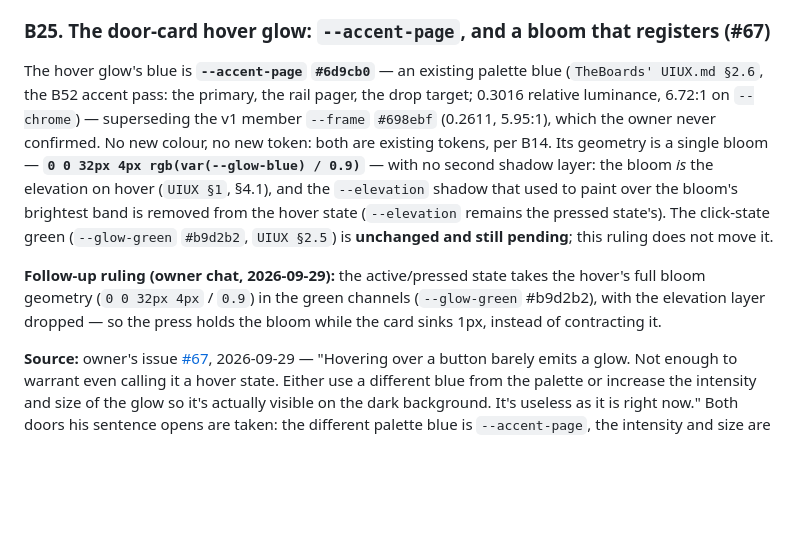
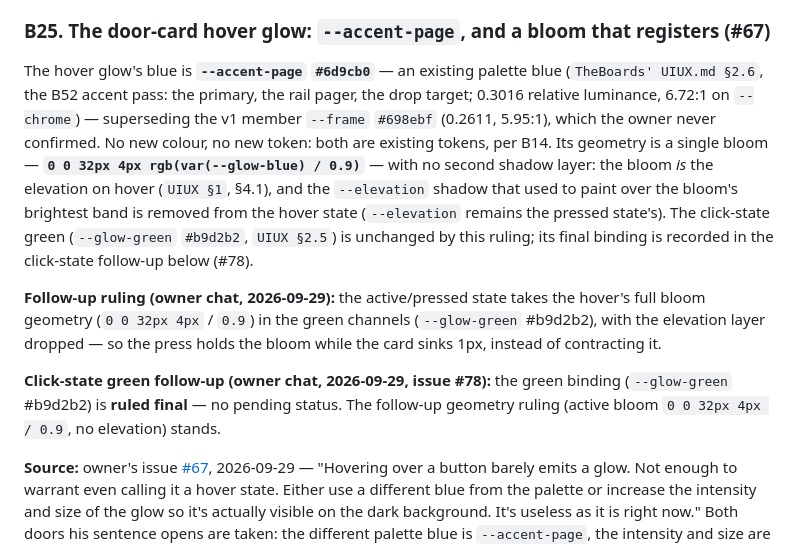
Before and after one commit to AlastairZeved/The-Portfolio, a Markdown page: docs/DECISIONS.md, the part around the change. GitHub-like rendering; blank space fills up the shorter version.

```diff
--- a/docs/DECISIONS.md
+++ b/docs/DECISIONS.md
@@ -373,8 +373,10 @@ no hex, px, ms or state; both are record-law transcriptions of rulings that
 were already being followed by the shipped page.
 
 ### B25. The door-card hover glow: `--accent-page`, and a bloom that registers (#67)
-The hover glow's blue is **`--accent-page` `#6d9cb0`** — an existing palette blue (`TheBoards' UIUX.md §2.6`, the B52 accent pass: the primary, the rail pager, the drop target; 0.3016 relative luminance, 6.72:1 on `--chrome`) — superseding the v1 member `--frame` `#698ebf` (0.2611, 5.95:1), which the owner never confirmed. No new colour, no new token: both are existing tokens, per B14. Its geometry is a single bloom — **`0 0 32px 4px rgb(var(--glow-blue) / 0.9)`** — with no second shadow layer: the bloom *is* the elevation on hover (`UIUX §1`, §4.1), and the `--elevation` shadow that used to paint over the bloom's brightest band is removed from the hover state (`--elevation` remains the pressed state's). The click-state green (`--glow-green` `#b9d2b2`, `UIUX §2.5`) is **unchanged and still pending**; this ruling does not move it.
+The hover glow's blue is **`--accent-page` `#6d9cb0`** — an existing palette blue (`TheBoards' UIUX.md §2.6`, the B52 accent pass: the primary, the rail pager, the drop target; 0.3016 relative luminance, 6.72:1 on `--chrome`) — superseding the v1 member `--frame` `#698ebf` (0.2611, 5.95:1), which the owner never confirmed. No new colour, no new token: both are existing tokens, per B14. Its geometry is a single bloom — **`0 0 32px 4px rgb(var(--glow-blue) / 0.9)`** — with no second shadow layer: the bloom *is* the elevation on hover (`UIUX §1`, §4.1), and the `--elevation` shadow that used to paint over the bloom's brightest band is removed from the hover state (`--elevation` remains the pressed state's). The click-state green (`--glow-green` `#b9d2b2`, `UIUX §2.5`) is unchanged by this ruling; its final binding is recorded in the click-state follow-up below (#78).
 
 **Follow-up ruling (owner chat, 2026-09-29):** the active/pressed state takes the hover's full bloom geometry (`0 0 32px 4px` / `0.9`) in the green channels (`--glow-green` #b9d2b2), with the elevation layer dropped — so the press holds the bloom while the card sinks 1px, instead of contracting it.
 
+**Click-state green follow-up (owner chat, 2026-09-29, issue #78):** the green binding (`--glow-green` #b9d2b2) is **ruled final** — no pending status. The follow-up geometry ruling (active bloom `0 0 32px 4px / 0.9`, no elevation) stands.
+
 **Source:** owner's issue [#67](https://github.com/AlastairZeved/The-Portfolio/issues/67), 2026-09-29 — "Hovering over a button barely emits a glow. Not enough to warrant even calling it a hover state. Either use a different blue from the palette or increase the intensity and size of the glow so it's actually visible on the dark background. It's useless as it is right now." Both doors his sentence opens are taken: the different palette blue is `--accent-page`, the intensity and size are the bloom above (a ≥3×-ground band of 23px, against 7px shipped). **Active follow-up source:** owner chat, 2026-09-29 — "Yes full bloom jesus christ"
```
Also changed, not shown: docs/UIUX.md (+2 -1 lines).
